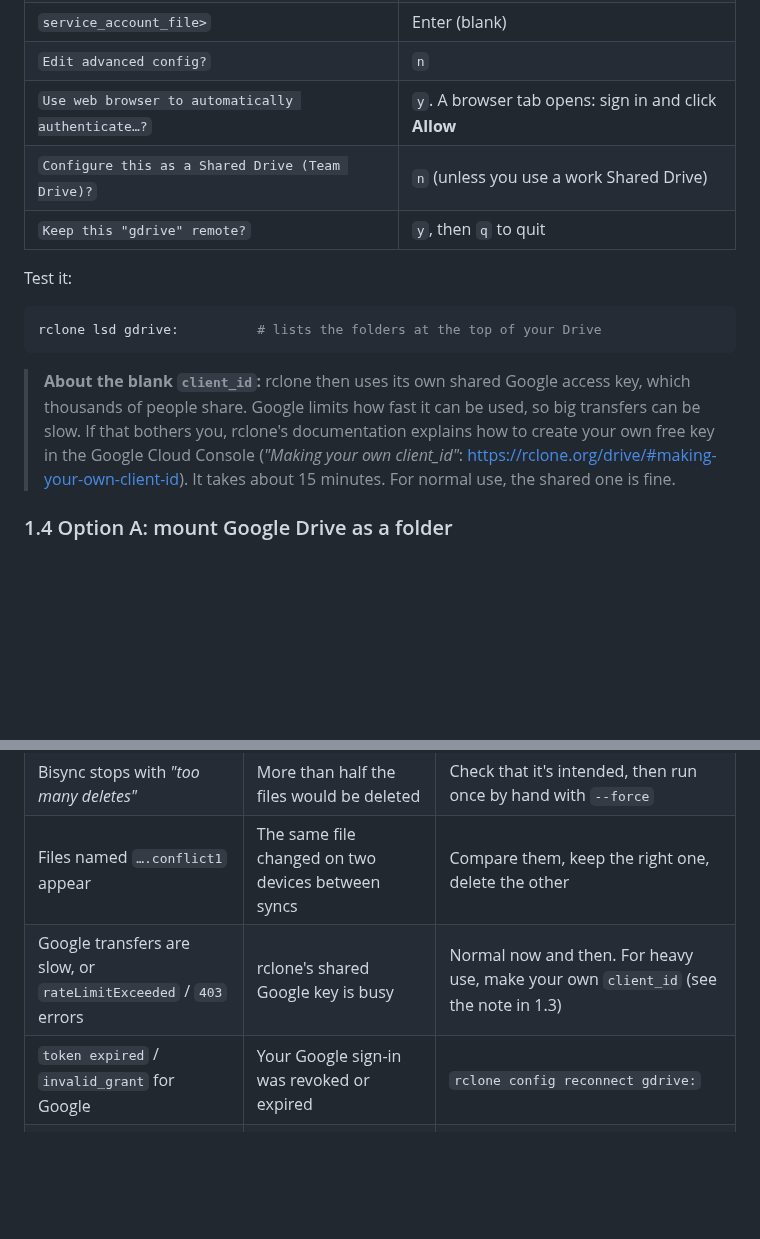
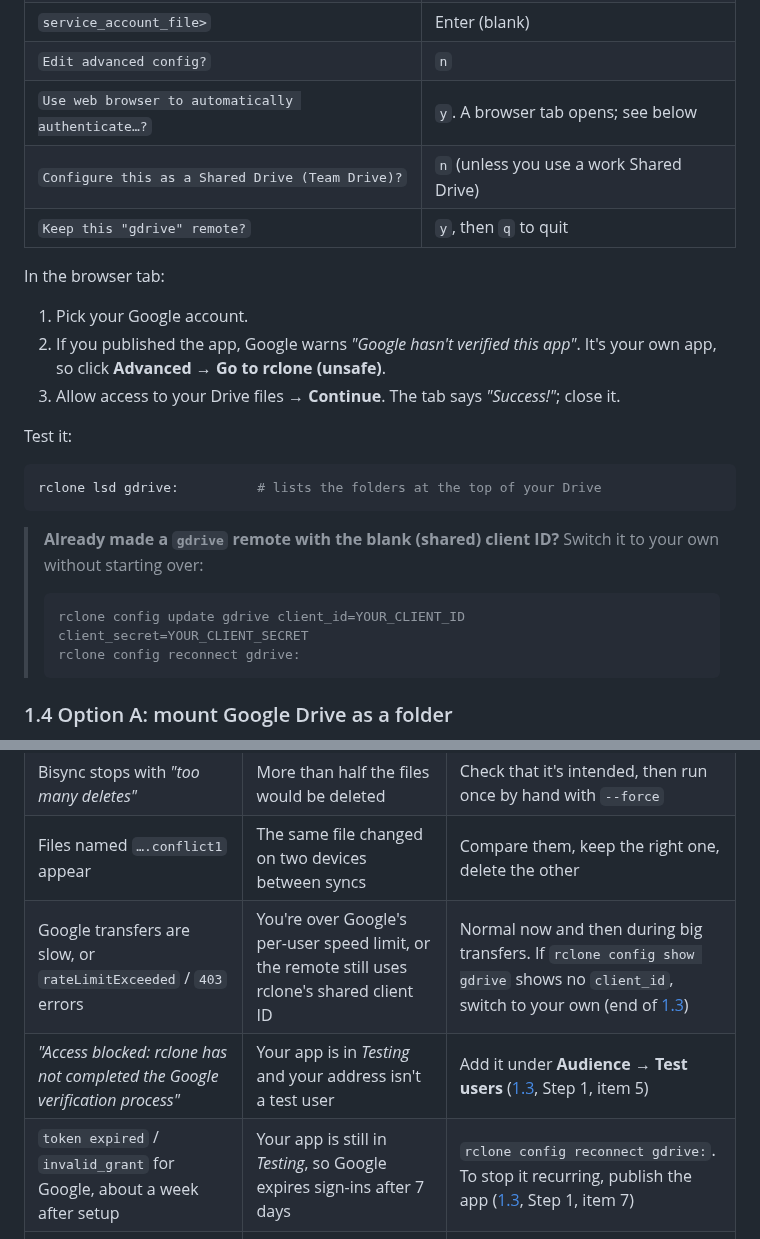
Before and after one commit to Toldry/zenbook-duo-linux-guide, a Markdown page: CLOUD-STORAGE.md, 2 parts joined by grey strips. Drawn GitHub-style; blank space fills up the shorter version.

````diff
--- a/CLOUD-STORAGE.md
+++ b/CLOUD-STORAGE.md
@@ -123,9 +148,15 @@ Answer the questions like this (press **Enter** to accept a default):
 | `scope>` | `1` (full access to all files) |
 | `service_account_file>` | Enter (blank) |
 | `Edit advanced config?` | `n` |
-| `Use web browser to automatically authenticate…?` | `y`. A browser tab opens: sign in and click **Allow** |
+| `Use web browser to automatically authenticate…?` | `y`. A browser tab opens; see below |
 | `Configure this as a Shared Drive (Team Drive)?` | `n` (unless you use a work Shared Drive) |
 | `Keep this "gdrive" remote?` | `y`, then `q` to quit |
+
+In the browser tab:
+
+1. Pick your Google account.
+2. If you published the app, Google warns *"Google hasn't verified this app"*. It's your own app, so click **Advanced → Go to rclone (unsafe)**.
+3. Allow access to your Drive files → **Continue**. The tab says *"Success!"*; close it.
 
 Test it:
 
@@ -133,7 +164,12 @@ Test it:
 rclone lsd gdrive:          # lists the folders at the top of your Drive
 ```
 
-> **About the blank `client_id`:** rclone then uses its own shared Google access key, which thousands of people share. Google limits how fast it can be used, so big transfers can be slow. If that bothers you, rclone's documentation explains how to create your own free key in the Google Cloud Console (*"Making your own client_id"*: https://rclone.org/drive/#making-your-own-client-id). It takes about 15 minutes. For normal use, the shared one is fine.
+> **Already made a `gdrive` remote with the blank (shared) client ID?** Switch it to your own without starting over:
+>
+> ```bash
+> rclone config update gdrive client_id=YOUR_CLIENT_ID client_secret=YOUR_CLIENT_SECRET
+> rclone config reconnect gdrive:
+> ```
 
 ### 1.4 Option A: mount Google Drive as a folder
 
@@ -399,8 +435,9 @@ If Ubuntu runs from the external drive ([GUIDE.md](GUIDE.md)):
 | Bisync stops with *"cannot find prior listings"* or *"must run --resync"* | First run, or the state files were lost | Run the first-run command from 1.5 step 2 again (with `--resync`) |
 | Bisync stops with *"too many deletes"* | More than half the files would be deleted | Check that it's intended, then run once by hand with `--force` |
 | Files named `….conflict1` appear | The same file changed on two devices between syncs | Compare them, keep the right one, delete the other |
-| Google transfers are slow, or `rateLimitExceeded` / `403` errors | rclone's shared Google key is busy | Normal now and then. For heavy use, make your own `client_id` (see the note in 1.3) |
-| `token expired` / `invalid_grant` for Google | Your Google sign-in was revoked or expired | `rclone config reconnect gdrive:` |
+| Google transfers are slow, or `rateLimitExceeded` / `403` errors | You're over Google's per-user speed limit, or the remote still uses rclone's shared client ID | Normal now and then during big transfers. If `rclone config show gdrive` shows no `client_id`, switch to your own (end of [1.3](#13-connect-rclone-to-google-drive)) |
+| *"Access blocked: rclone has not completed the Google verification process"* | Your app is in *Testing* and your address isn't a test user | Add it under **Audience → Test users** ([1.3](#13-connect-rclone-to-google-drive), Step 1, item 5) |
+| `token expired` / `invalid_grant` for Google, about a week after setup | Your app is still in *Testing*, so Google expires sign-ins after 7 days | `rclone config reconnect gdrive:`. To stop it recurring, publish the app ([1.3](#13-connect-rclone-to-google-drive), Step 1, item 7) |
 | Proton login fails with `422` or `401` errors | The beta backend's login problems, often around 2FA | Update rclone, then re-create the remote with a fresh 2FA code. Check the rclone forum for current reports |
 | Google Drive in Files is very slow or shows nothing | Known `gvfs` weakness with big folders | Wait for it to load, or use rclone (1.4) instead |
 | `proton-drive: command not found` | `~/.local/bin` isn't on your command path yet | Log out and back in, or run it as `~/.local/bin/proton-drive` |
````
Also changed, not shown: other parts of CLOUD-STORAGE.md (+30 -4 lines).
